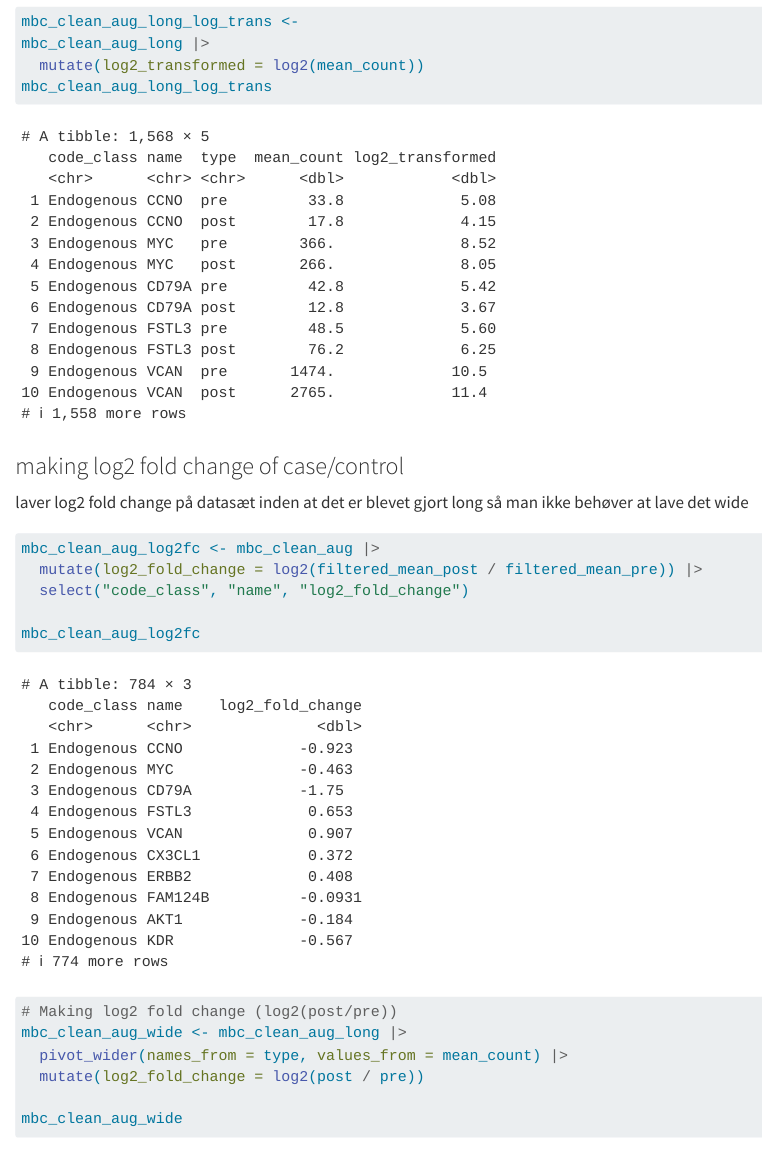
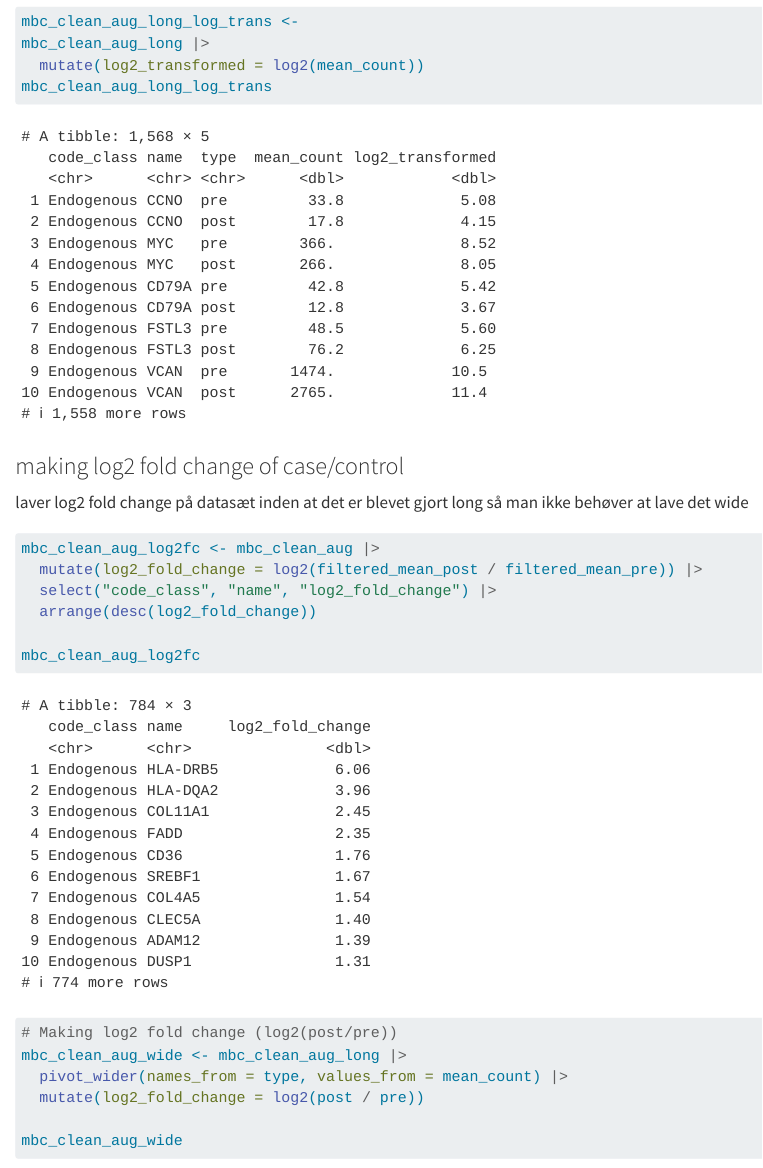
Before and after one commit to rforbiodatascience24/group_08_project, a Quarto document (R/03_augment.qmd): the page in a window 1100 px wide, from 2760 px down. Rendered offline with R 4.5, knitr and Pandoc in place of Quarto, with nearby package versions.

Commit message:
made the log2fc in descending order

````diff
--- a/R/03_augment.qmd
+++ b/R/03_augment.qmd
@@ -81,7 +81,8 @@ laver log2 fold change på datasæt inden at det er blevet gjort long så man ik
 ```{r}
 mbc_clean_aug_log2fc <- mbc_clean_aug |>
   mutate(log2_fold_change = log2(filtered_mean_post / filtered_mean_pre)) |>
-  select("code_class", "name", "log2_fold_change")
+  select("code_class", "name", "log2_fold_change") |>
+  arrange(desc(log2_fold_change))
 
 mbc_clean_aug_log2fc
 
````
